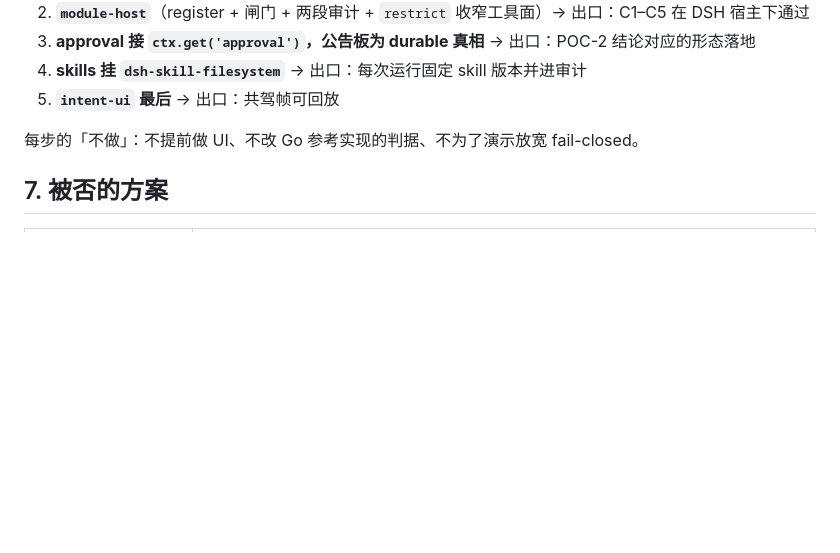
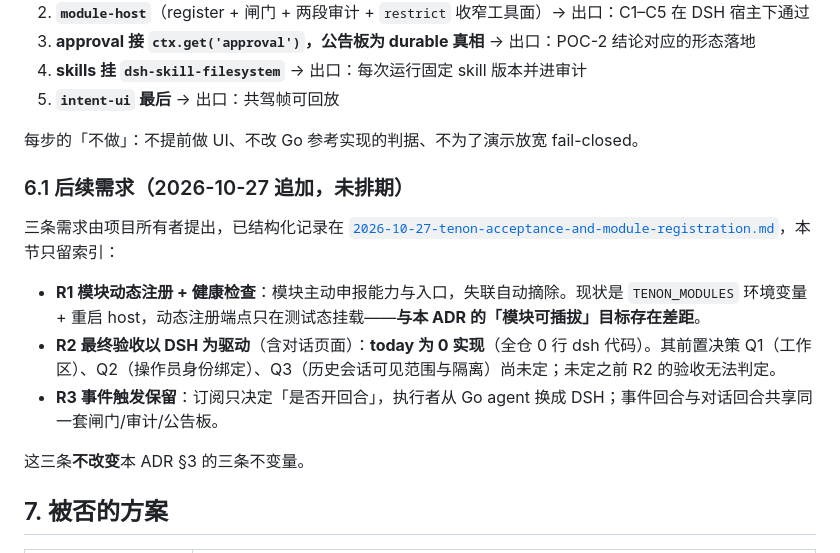
Before and after one commit to Esp-oss/tenon, a Markdown page: docs/adr/0001-driver-dsh-vs-go.md, the part around the change. Rendered like a GitHub page; blank space fills up the shorter version.

```diff
--- a/docs/adr/0001-driver-dsh-vs-go.md
+++ b/docs/adr/0001-driver-dsh-vs-go.md
@@ -104,6 +104,16 @@
 
 每步的「不做」：不提前做 UI、不改 Go 参考实现的判据、不为了演示放宽 fail-closed。
 
+### 6.1 后续需求（2026-10-27 追加，未排期）
+
+三条需求由项目所有者提出，已结构化记录在 [`2026-10-27-tenon-acceptance-and-module-registration.md`](../superpowers/specs/2026-10-27-tenon-acceptance-and-module-registration.md)，本节只留索引：
+
+- **R1 模块动态注册 + 健康检查**：模块主动申报能力与入口，失联自动摘除。现状是 `TENON_MODULES` 环境变量 + 重启 host，动态注册端点只在测试态挂载——**与本 ADR 的「模块可插拔」目标存在差距**。
+- **R2 最终验收以 DSH 为驱动**（含对话页面）：**today 为 0 实现**（全仓 0 行 dsh 代码）。其前置决策 Q1（工作区）、Q2（操作员身份绑定）、Q3（历史会话可见范围与隔离）尚未定；未定之前 R2 的验收无法判定。
+- **R3 事件触发保留**：订阅只决定「是否开回合」，执行者从 Go agent 换成 DSH；事件回合与对话回合共享同一套闸门/审计/公告板。
+
+这三条**不改变**本 ADR §3 的三条不变量。
+
 ## 7. 被否的方案
 
 | 方案 | 否决理由 |
```
Also changed, not shown: README.md (+2 -0 lines), 1 other file.
